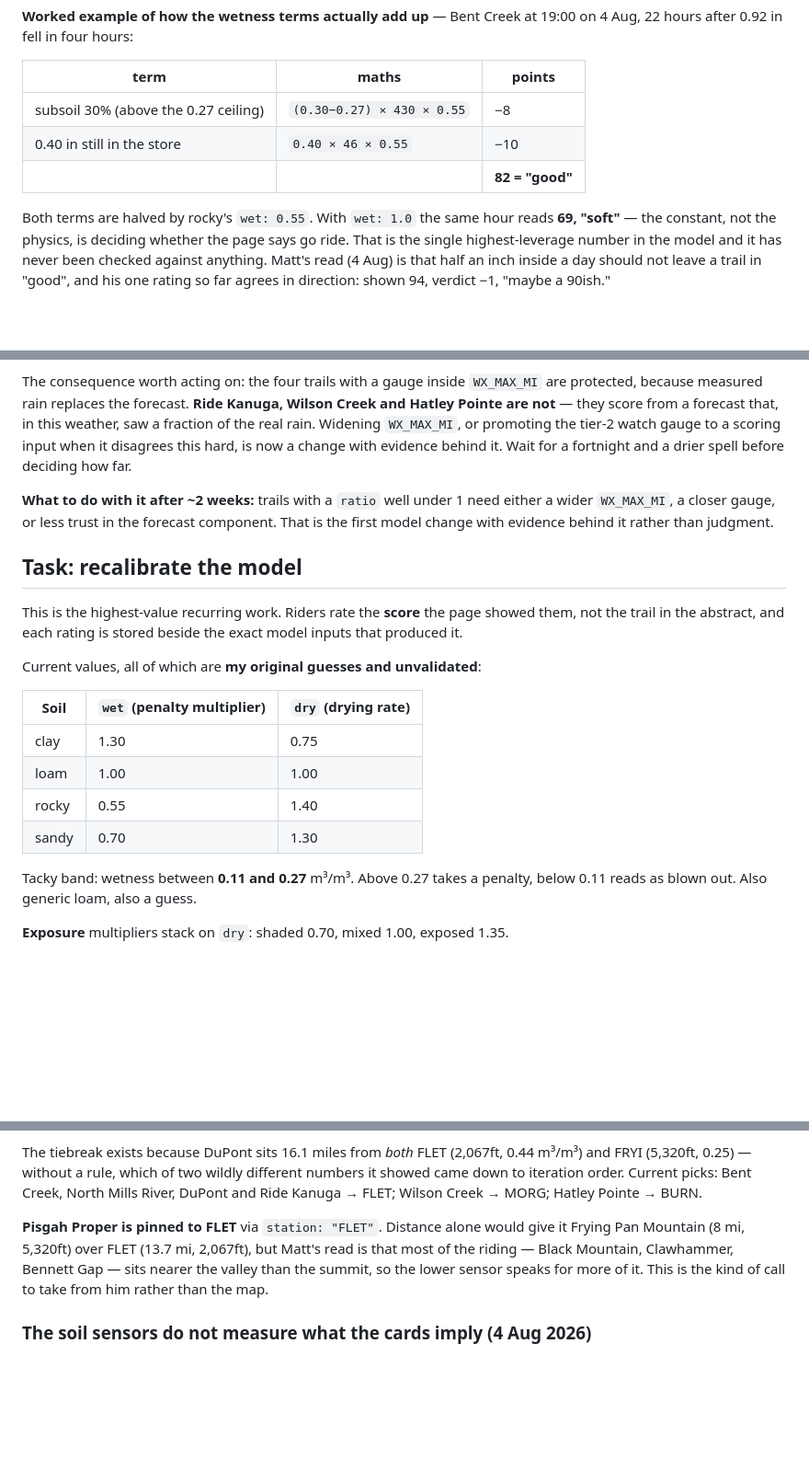
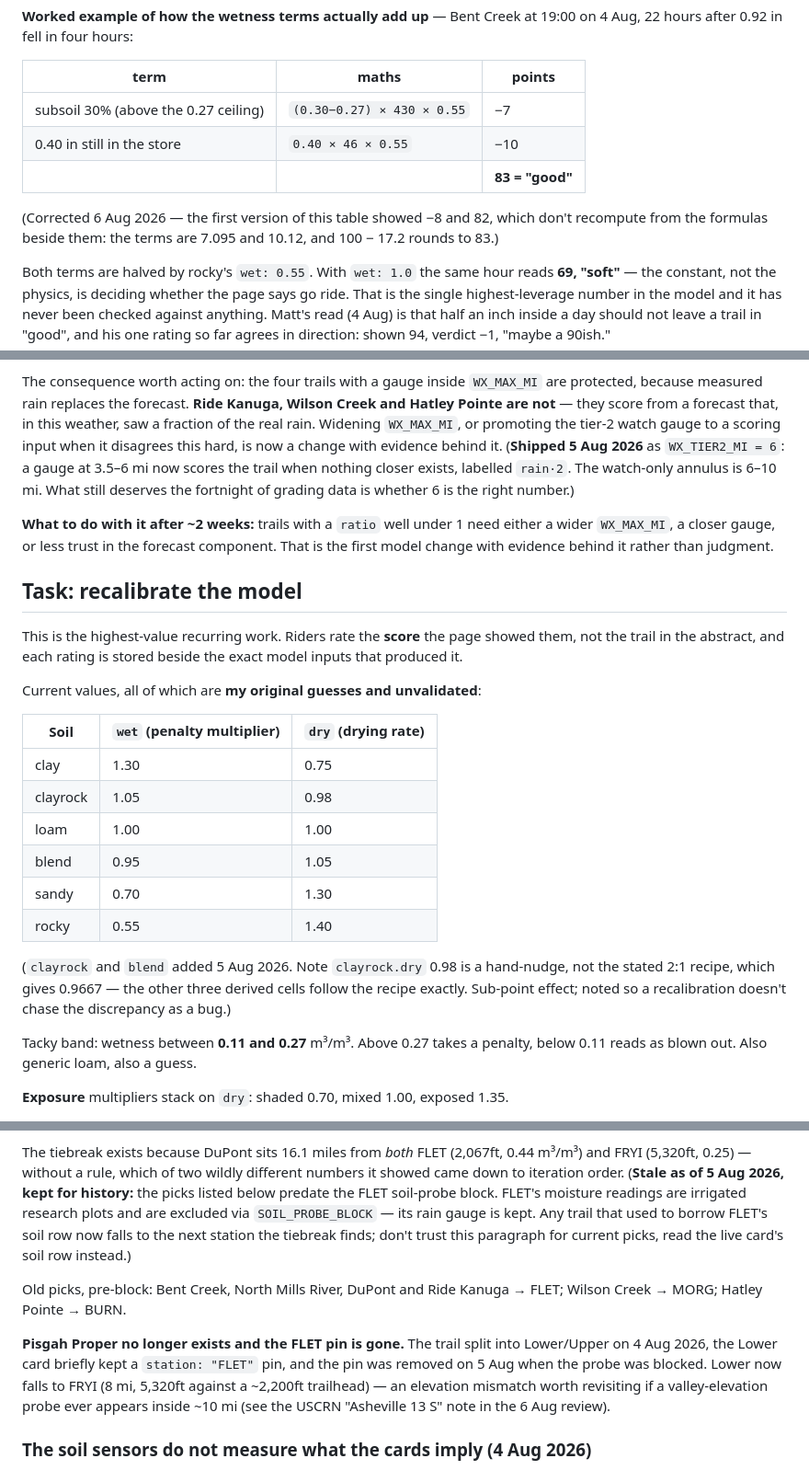
Before and after one commit to altar-bike/Altar-Dirt, a Markdown page: CLAUDE.md, 3 parts joined by grey strips. Shown at 92% size. GitHub-like rendering; blank space fills up the shorter version.

Commit message:
Correct stale station-pick text, worked example, soil table, v4 notes
From the 6 Aug review: the pre-block FLET pick paragraphs are marked historical (Pisgah Proper no longer exists, the pin is gone), the Bent Creek worked example now recomputes (-7/83, was -8/82), clayrock and blend join the calibration table with a note on the 0.98 hand-nudge, the intro says ten areas and six days forward, the when-field bullet is scoped to pre-v4 rows, the tier-2 fortnight paragraph is marked shipped, and two ambiguous grep anchors are fixed.

```diff
--- a/CLAUDE.md
+++ b/CLAUDE.md
@@ -360,9 +360,13 @@ at 19:00 on 4 Aug, 22 hours after 0.92 in fell in four hours:
 
 | term | maths | points |
 |---|---|---|
-| subsoil 30% (above the 0.27 ceiling) | `(0.30−0.27) × 430 × 0.55` | −8 |
+| subsoil 30% (above the 0.27 ceiling) | `(0.30−0.27) × 430 × 0.55` | −7 |
 | 0.40 in still in the store | `0.40 × 46 × 0.55` | −10 |
-| | | **82 = "good"** |
+| | | **83 = "good"** |
+
+(Corrected 6 Aug 2026 — the first version of this table showed −8 and 82,
+which don't recompute from the formulas beside them: the terms are 7.095
+and 10.12, and 100 − 17.2 rounds to 83.)
 
 Both terms are halved by rocky's `wet: 0.55`. With `wet: 1.0` the same
 hour reads **69, "soft"** — the constant, not the physics, is deciding
@@ -446,7 +450,10 @@ The consequence worth acting on: the four trails with a gauge inside
 from a forecast that, in this weather, saw a fraction of the real rain.
 Widening `WX_MAX_MI`, or promoting the tier-2 watch gauge to a scoring
 input when it disagrees this hard, is now a change with evidence behind
-it. Wait for a fortnight and a drier spell before deciding how far.
+it. (**Shipped 5 Aug 2026** as `WX_TIER2_MI = 6`: a gauge at 3.5–6 mi now
+scores the trail when nothing closer exists, labelled `rain·2`. The
+watch-only annulus is 6–10 mi. What still deserves the fortnight of
+grading data is whether 6 is the right number.)
 
 **What to do with it after ~2 weeks:** trails with a `ratio` well under 1
 need either a wider `WX_MAX_MI`, a closer gauge, or less trust in the
@@ -462,9 +469,16 @@ Current values, all of which are **my original guesses and unvalidated**:
 | Soil | `wet` (penalty multiplier) | `dry` (drying rate) |
 |---|---|---|
 | clay | 1.30 | 0.75 |
+| clayrock | 1.05 | 0.98 |
 | loam | 1.00 | 1.00 |
+| blend | 0.95 | 1.05 |
+| sandy | 0.70 | 1.30 |
 | rocky | 0.55 | 1.40 |
-| sandy | 0.70 | 1.30 |
+
+(`clayrock` and `blend` added 5 Aug 2026. Note `clayrock.dry` 0.98 is a
+hand-nudge, not the stated 2:1 recipe, which gives 0.9667 — the other
+three derived cells follow the recipe exactly. Sub-point effect; noted so
+a recalibration doesn't chase the discrepancy as a bug.)
 
 Tacky band: wetness between **0.11 and 0.27** m³/m³. Above 0.27 takes a penalty, below 0.11 reads as blown out. Also generic loam, also a guess.
 
@@ -778,15 +792,23 @@ choosing entirely.
 The tiebreak exists because DuPont sits 16.1 miles from *both* FLET
 (2,067ft, 0.44 m³/m³) and FRYI (5,320ft, 0.25) — without a rule, which
 of two wildly different numbers it showed came down to iteration order.
-Current picks: Bent Creek, North Mills River, DuPont and Ride Kanuga →
-FLET; Wilson Creek → MORG; Hatley Pointe → BURN.
+(**Stale as of 5 Aug 2026, kept for history:** the picks listed below
+predate the FLET soil-probe block. FLET's moisture readings are irrigated
+research plots and are excluded via `SOIL_PROBE_BLOCK` — its rain gauge is
+kept. Any trail that used to borrow FLET's soil row now falls to the next
+station the tiebreak finds; don't trust this paragraph for current picks,
+read the live card's soil row instead.)
 
-**Pisgah Proper is pinned to FLET** via `station: "FLET"`. Distance
-alone would give it Frying Pan Mountain (8 mi, 5,320ft) over FLET
-(13.7 mi, 2,067ft), but Matt's read is that most of the riding —
-Black Mountain, Clawhammer, Bennett Gap — sits nearer the valley than
-the summit, so the lower sensor speaks for more of it. This is the
-kind of call to take from him rather than the map.
+Old picks, pre-block: Bent Creek, North Mills River, DuPont and Ride
+Kanuga → FLET; Wilson Creek → MORG; Hatley Pointe → BURN.
+
+**Pisgah Proper no longer exists and the FLET pin is gone.** The trail
+split into Lower/Upper on 4 Aug 2026, the Lower card briefly kept a
+`station: "FLET"` pin, and the pin was removed on 5 Aug when the probe
+was blocked. Lower now falls to FRYI (8 mi, 5,320ft against a ~2,200ft
+trailhead) — an elevation mismatch worth revisiting if a valley-elevation
+probe ever appears inside ~10 mi (see the USCRN "Asheville 13 S" note in
+the 6 Aug review).
 
 ### The soil sensors do not measure what the cards imply (4 Aug 2026)
 
```
Also changed, not shown: other parts of CLAUDE.md (+5 -5 lines).
